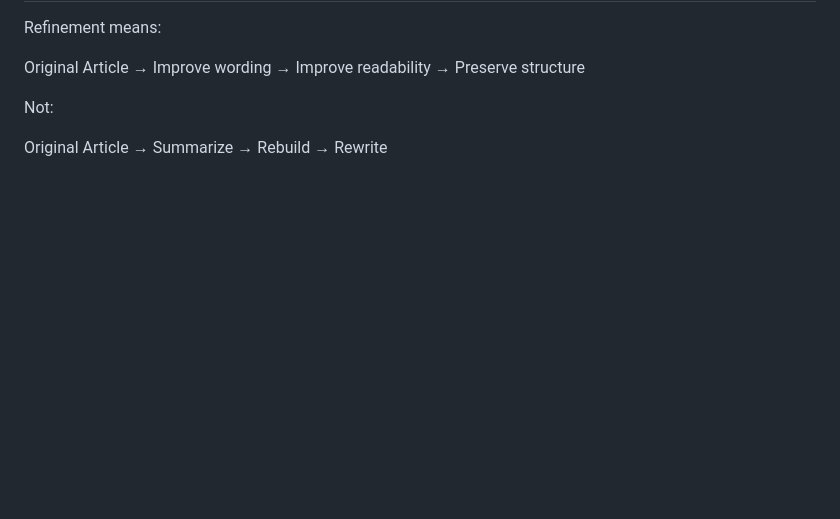
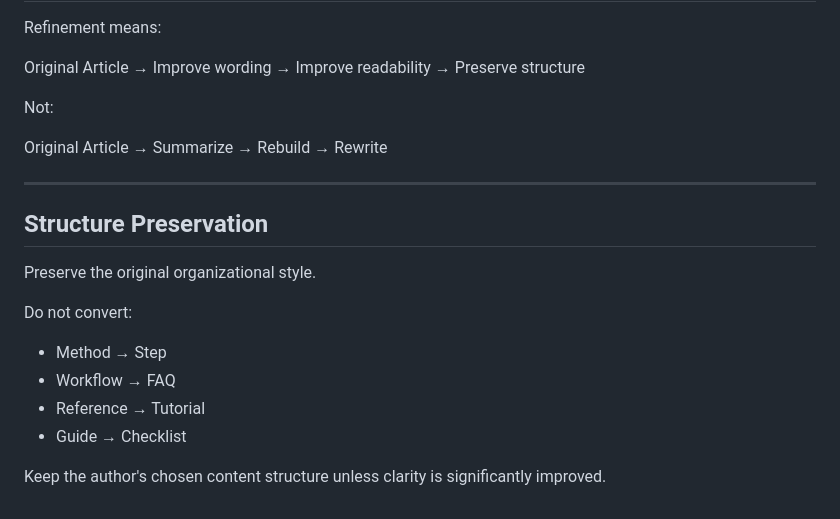
Before and after one commit to 89scooter/gfsupport-refiner, a Markdown page: public/guidelines/article.md, the part around the change. GitHub-like rendering; blank space fills up the shorter version.

```diff
--- a/public/guidelines/article.md
+++ b/public/guidelines/article.md
@@ -209,3 +209,18 @@ Original Article
 → Summarize
 → Rebuild
 → Rewrite
+
+---
+
+## Structure Preservation
+
+Preserve the original organizational style.
+
+Do not convert:
+
+* Method → Step
+* Workflow → FAQ
+* Reference → Tutorial
+* Guide → Checklist
+
+Keep the author's chosen content structure unless clarity is significantly improved.
```
